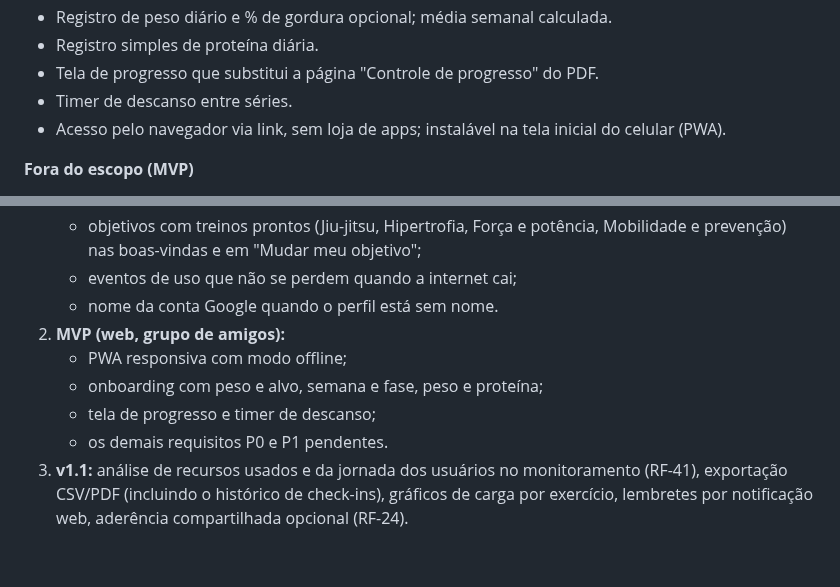
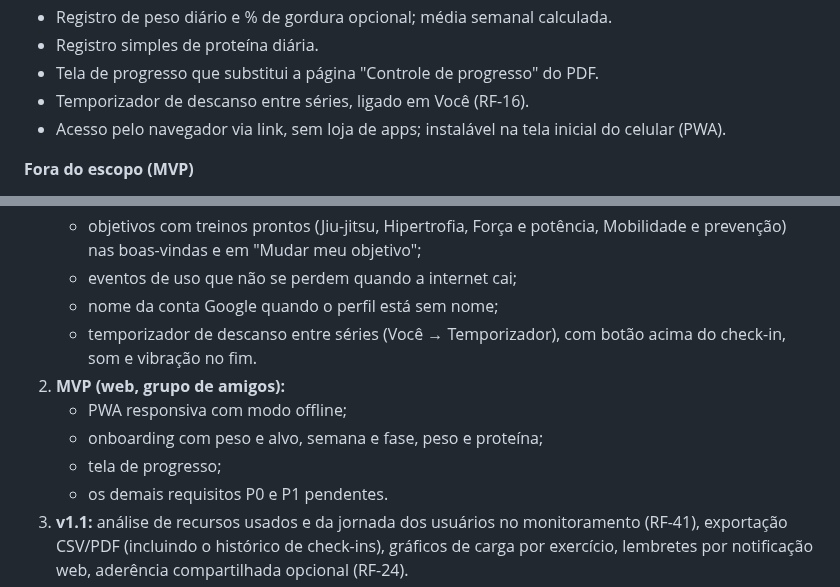
Before and after one commit to marcelobauer89/App-Treino, a Markdown page: docs/PRD.md, 2 parts joined by grey strips. Rendered like a GitHub page; blank space fills up the shorter version.

Commit message:
PRD: temporizador de descanso no ar (escopo, roadmap e tela Você)
Co-Authored-By: Claude Opus 5.5 <noreply@anthropic.com>
Claude-Session: https://claude.ai/code/session_018VReHucFKGxxugdxRtF7Ms

```diff
--- a/docs/PRD.md
+++ b/docs/PRD.md
@@ -93,7 +93,7 @@ O MVP cobre um grupo de amigos convidados, cada um com conta e dados próprios,
 - Registro de peso diário e % de gordura opcional; média semanal calculada.
 - Registro simples de proteína diária.
 - Tela de progresso que substitui a página "Controle de progresso" do PDF.
-- Timer de descanso entre séries.
+- Temporizador de descanso entre séries, ligado em Você (RF-16).
 - Acesso pelo navegador via link, sem loja de apps; instalável na tela inicial do celular (PWA).
 
 **Fora do escopo (MVP)**
@@ -404,11 +404,12 @@ Pendências e cuidados:
    - animação de carregamento no app e no monitoramento;
    - objetivos com treinos prontos (Jiu-jitsu, Hipertrofia, Força e potência, Mobilidade e prevenção) nas boas-vindas e em "Mudar meu objetivo";
    - eventos de uso que não se perdem quando a internet cai;
-   - nome da conta Google quando o perfil está sem nome.
+   - nome da conta Google quando o perfil está sem nome;
+   - temporizador de descanso entre séries (Você → Temporizador), com botão acima do check-in, som e vibração no fim.
 2. **MVP (web, grupo de amigos):**
    - PWA responsiva com modo offline;
    - onboarding com peso e alvo, semana e fase, peso e proteína;
-   - tela de progresso e timer de descanso;
+   - tela de progresso;
    - os demais requisitos P0 e P1 pendentes.
 3. **v1.1:** análise de recursos usados e da jornada dos usuários no monitoramento (RF-41), exportação CSV/PDF (incluindo o histórico de check-ins), gráficos de carga por exercício, lembretes por notificação web, aderência compartilhada opcional (RF-24).
 4. **v2 (nativo e público):** apps iOS e Android, publicação nas lojas, editor de planos, novos blocos após as 6 semanas, integração com Apple Saúde / Health Connect.
```
Also changed, not shown: other parts of docs/PRD.md (+3 -3 lines).
